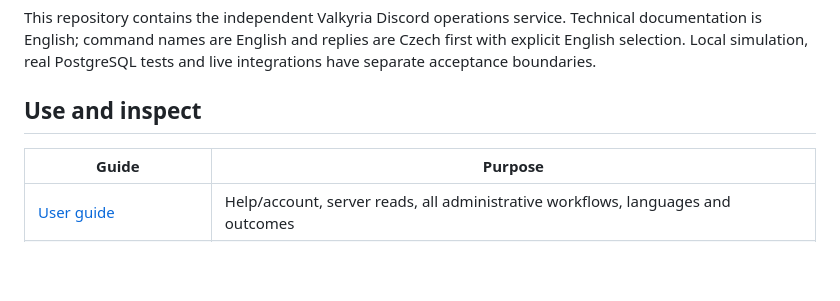
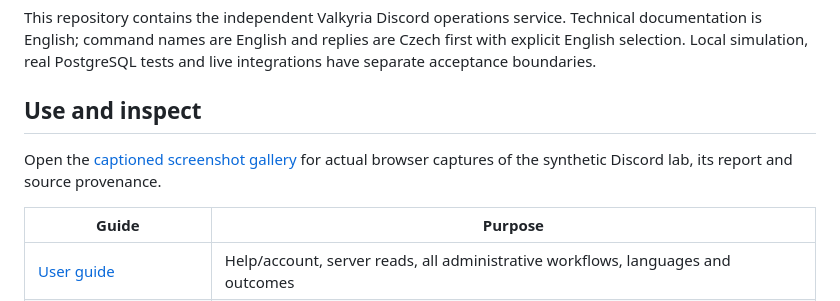
Before and after one commit to ValkyriaWDG/bot, a Markdown page: docs/index.md, the part around the change. Rendered like a GitHub page; blank space fills up the shorter version.

```diff
--- a/docs/index.md
+++ b/docs/index.md
@@ -6,6 +6,9 @@ explicit English selection. Local simulation, real PostgreSQL tests and live int
 have separate acceptance boundaries.
 
 ## Use and inspect
+
+Open the [captioned screenshot gallery](evidence/README.md) for actual browser captures
+of the synthetic Discord lab, its report and source provenance.
 
 | Guide                                      | Purpose                                                                                          |
 | ------------------------------------------ | ------------------------------------------------------------------------------------------------ |
```
Also changed, not shown: README.md (+5 -2 lines), STATUS.md (+6 -1 lines), docs/evidence/README.md (added, +85 -0 lines), docs/evidence/01-overview.png (added), docs/evidence/02-confirmed-restart.png (added), docs/evidence/03-role-revoked.png (added), docs/evidence/04-unknown-outcome.png (added), docs/evidence/05-role-sync.png (added), docs/evidence/06-english-mobile.png (added), 2 other files.
